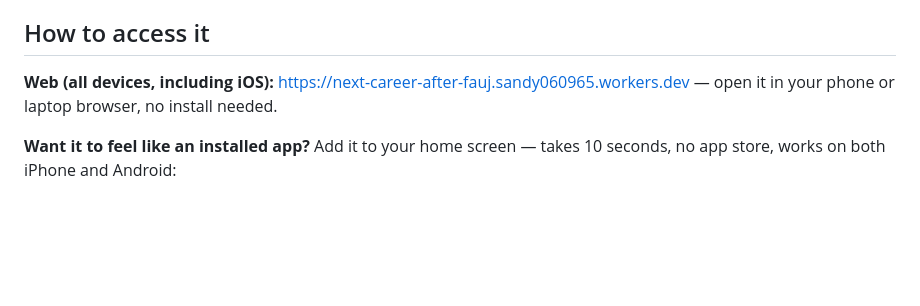
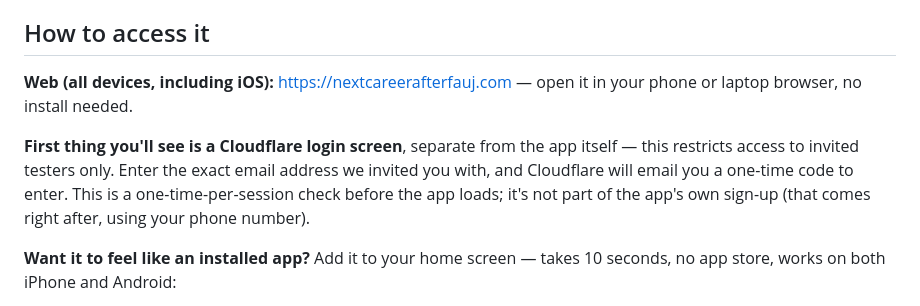
Before and after one commit to Sandy060965/next-career-after-fauj, a Markdown page: docs/TESTER_BRIEF.md, the part around the change. Rendered like a GitHub page; blank space fills up the shorter version.

```diff
--- a/docs/TESTER_BRIEF.md
+++ b/docs/TESTER_BRIEF.md
@@ -25,8 +25,15 @@ you can ask for your data to be deleted at any time.
 
 ## How to access it
 
-**Web (all devices, including iOS):** https://next-career-after-fauj.sandy060965.workers.dev
+**Web (all devices, including iOS):** https://nextcareerafterfauj.com
 — open it in your phone or laptop browser, no install needed.
+
+**First thing you'll see is a Cloudflare login screen**, separate from the
+app itself — this restricts access to invited testers only. Enter the
+exact email address we invited you with, and Cloudflare will email you a
+one-time code to enter. This is a one-time-per-session check before the
+app loads; it's not part of the app's own sign-up (that comes right after,
+using your phone number).
 
 **Want it to feel like an installed app?** Add it to your home screen —
 takes 10 seconds, no app store, works on both iPhone and Android:
```
Also changed, not shown: README.md (+13 -1 lines).
